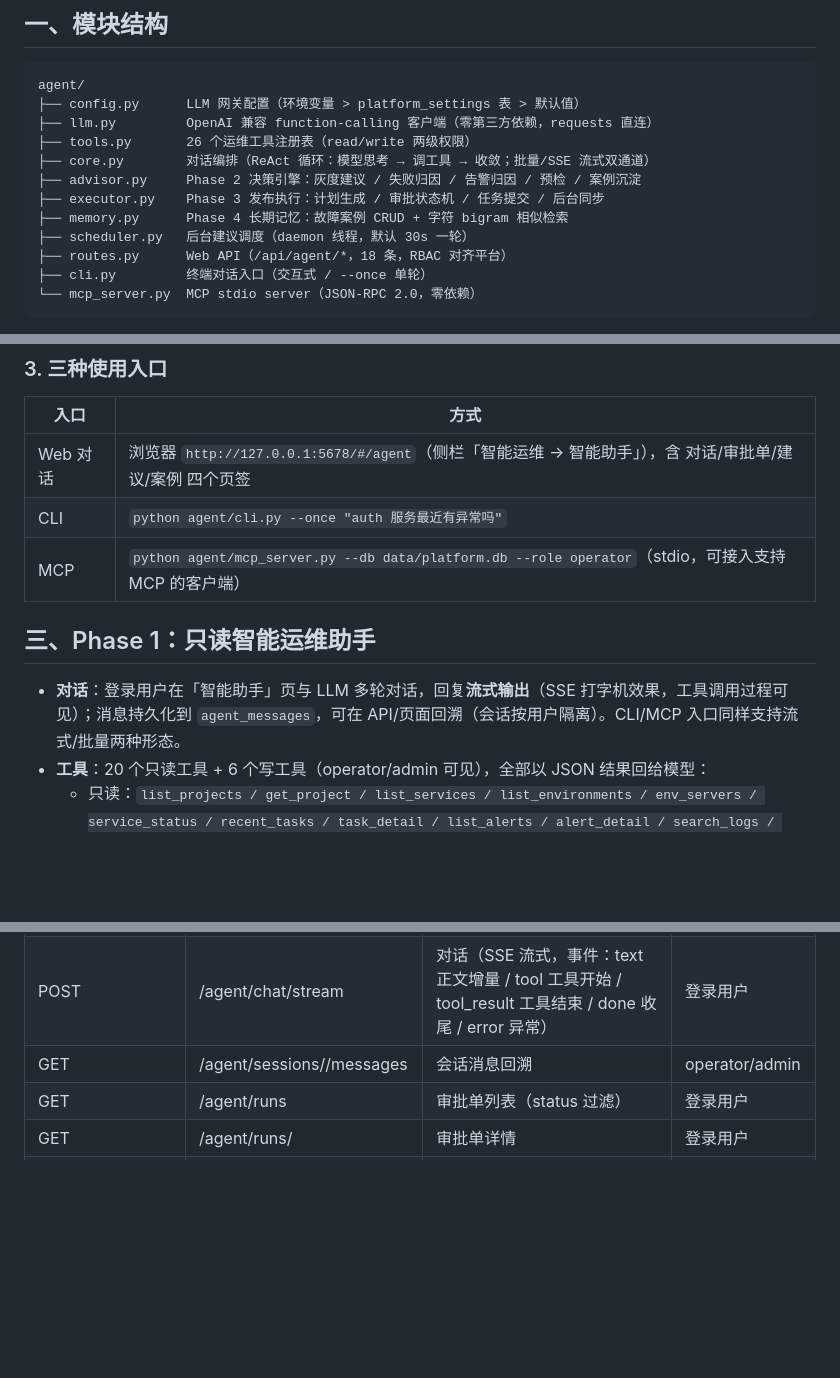
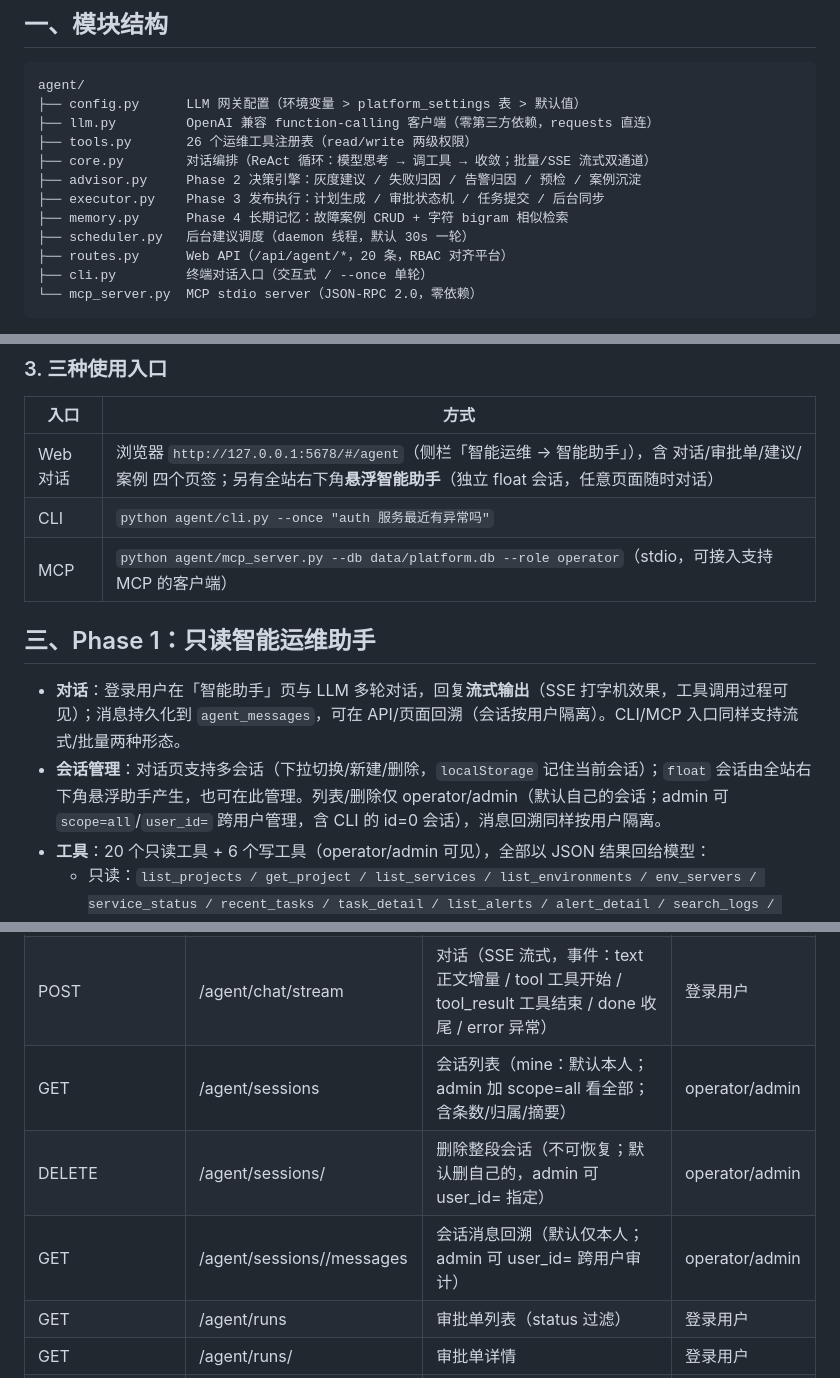
Before and after one commit to BeginnerA/agencys-deploy, a Markdown page: docs/agent-evolution.md, 3 parts joined by grey strips. Drawn GitHub-style; blank space fills up the shorter version.

Commit message:
docs(agent): 会话管理/悬浮助手/API 表更新（routes 计数 20）

````diff
--- a/docs/agent-evolution.md
+++ b/docs/agent-evolution.md
@@ -23,7 +23,7 @@ agent/
 ├── executor.py    Phase 3 发布执行：计划生成 / 审批状态机 / 任务提交 / 后台同步
 ├── memory.py      Phase 4 长期记忆：故障案例 CRUD + 字符 bigram 相似检索
 ├── scheduler.py   后台建议调度（daemon 线程，默认 30s 一轮）
-├── routes.py      Web API（/api/agent/*，18 条，RBAC 对齐平台）
+├── routes.py      Web API（/api/agent/*，20 条，RBAC 对齐平台）
 ├── cli.py         终端对话入口（交互式 / --once 单轮）
 └── mcp_server.py  MCP stdio server（JSON-RPC 2.0，零依赖）
 ```
@@ -61,13 +61,14 @@ python webapp/app.py
 
 | 入口 | 方式 |
 | --- | --- |
-| Web 对话 | 浏览器 `http://127.0.0.1:5678/#/agent`（侧栏「智能运维 → 智能助手」），含 对话/审批单/建议/案例 四个页签 |
+| Web 对话 | 浏览器 `http://127.0.0.1:5678/#/agent`（侧栏「智能运维 → 智能助手」），含 对话/审批单/建议/案例 四个页签；另有全站右下角**悬浮智能助手**（独立 float 会话，任意页面随时对话） |
 | CLI | `python agent/cli.py --once "auth 服务最近有异常吗"` |
 | MCP | `python agent/mcp_server.py --db data/platform.db --role operator`（stdio，可接入支持 MCP 的客户端） |
 
 ## 三、Phase 1：只读智能运维助手
 
 - **对话**：登录用户在「智能助手」页与 LLM 多轮对话，回复**流式输出**（SSE 打字机效果，工具调用过程可见）；消息持久化到 `agent_messages`，可在 API/页面回溯（会话按用户隔离）。CLI/MCP 入口同样支持流式/批量两种形态。
+- **会话管理**：对话页支持多会话（下拉切换/新建/删除，`localStorage` 记住当前会话）；`float` 会话由全站右下角悬浮助手产生，也可在此管理。列表/删除仅 operator/admin（默认自己的会话；admin 可 `scope=all`/`user_id=` 跨用户管理，含 CLI 的 id=0 会话），消息回溯同样按用户隔离。
 - **工具**：20 个只读工具 + 6 个写工具（operator/admin 可见），全部以 JSON 结果回给模型：
   - 只读：`list_projects / get_project / list_services / list_environments / env_servers / service_status / recent_tasks / task_detail / list_alerts / alert_detail / search_logs / release_window / canary_configs / cert_monitors / audit_logs / search_cases / case_detail / advice_list / pending_approvals / run_detail`
   - 写：`analyze_alert / precheck / ack_alert / plan_operation / case_save / case_update`
@@ -126,7 +127,9 @@ python agent/mcp_server.py --db data/platform.db --role operator --user ops
 | --- | --- | --- | --- |
 | POST | /agent/chat | 对话（批量，body: message, session_id；返回 reply/plan_run_id） | 登录用户 |
 | POST | /agent/chat/stream | 对话（SSE 流式，事件：text 正文增量 / tool 工具开始 / tool_result 工具结束 / done 收尾 / error 异常） | 登录用户 |
-| GET | /agent/sessions/<id>/messages | 会话消息回溯 | operator/admin |
+| GET | /agent/sessions | 会话列表（mine：默认本人；admin 加 scope=all 看全部；含条数/归属/摘要） | operator/admin |
+| DELETE | /agent/sessions/<id> | 删除整段会话（不可恢复；默认删自己的，admin 可 user_id= 指定） | operator/admin |
+| GET | /agent/sessions/<id>/messages | 会话消息回溯（默认仅本人；admin 可 user_id= 跨用户审计） | operator/admin |
 | GET | /agent/runs | 审批单列表（status 过滤） | 登录用户 |
 | GET | /agent/runs/<id> | 审批单详情 | 登录用户 |
 | POST | /agent/runs/<id>/decision | 审批（action: approve/reject, force_window） | operator/admin |
````
